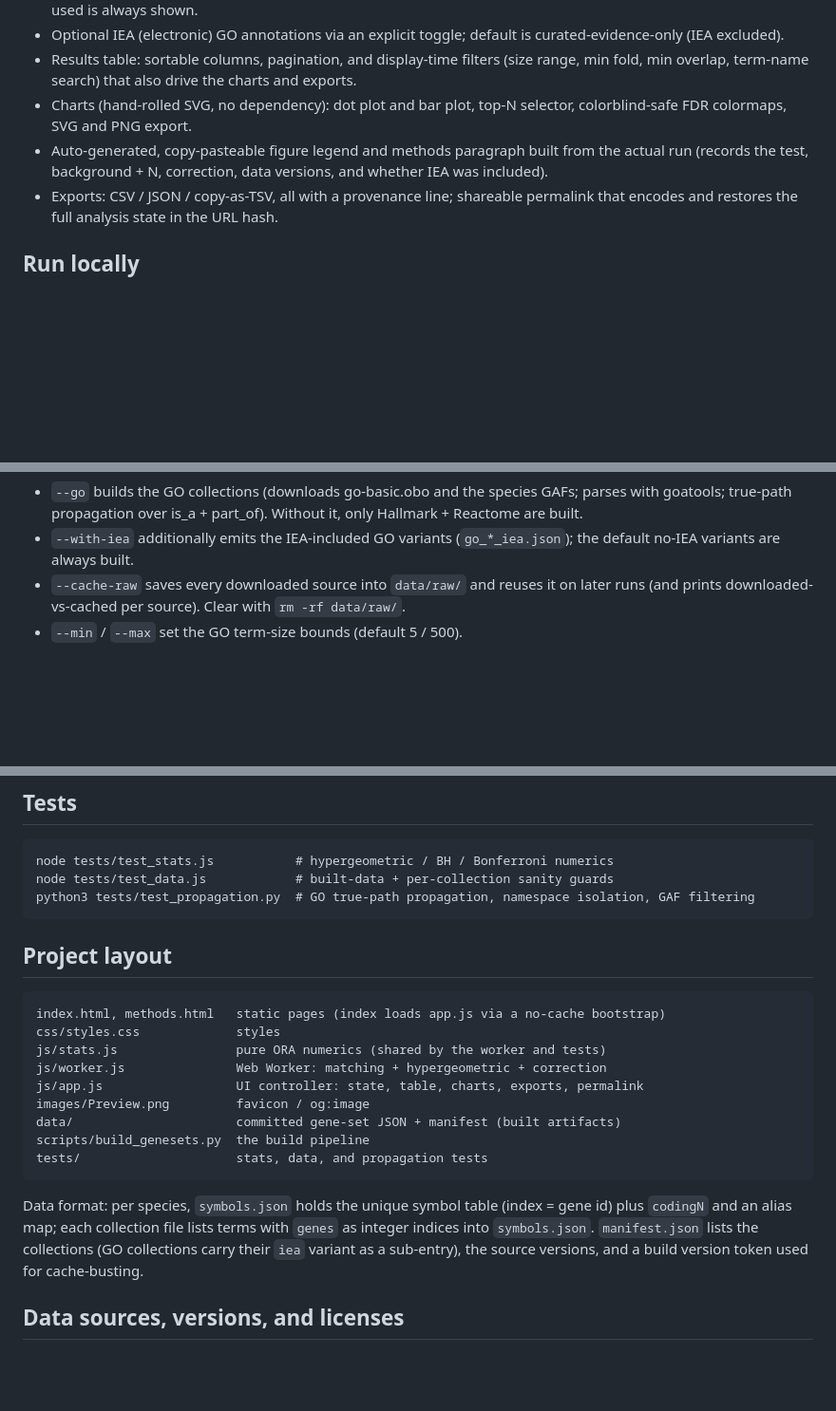
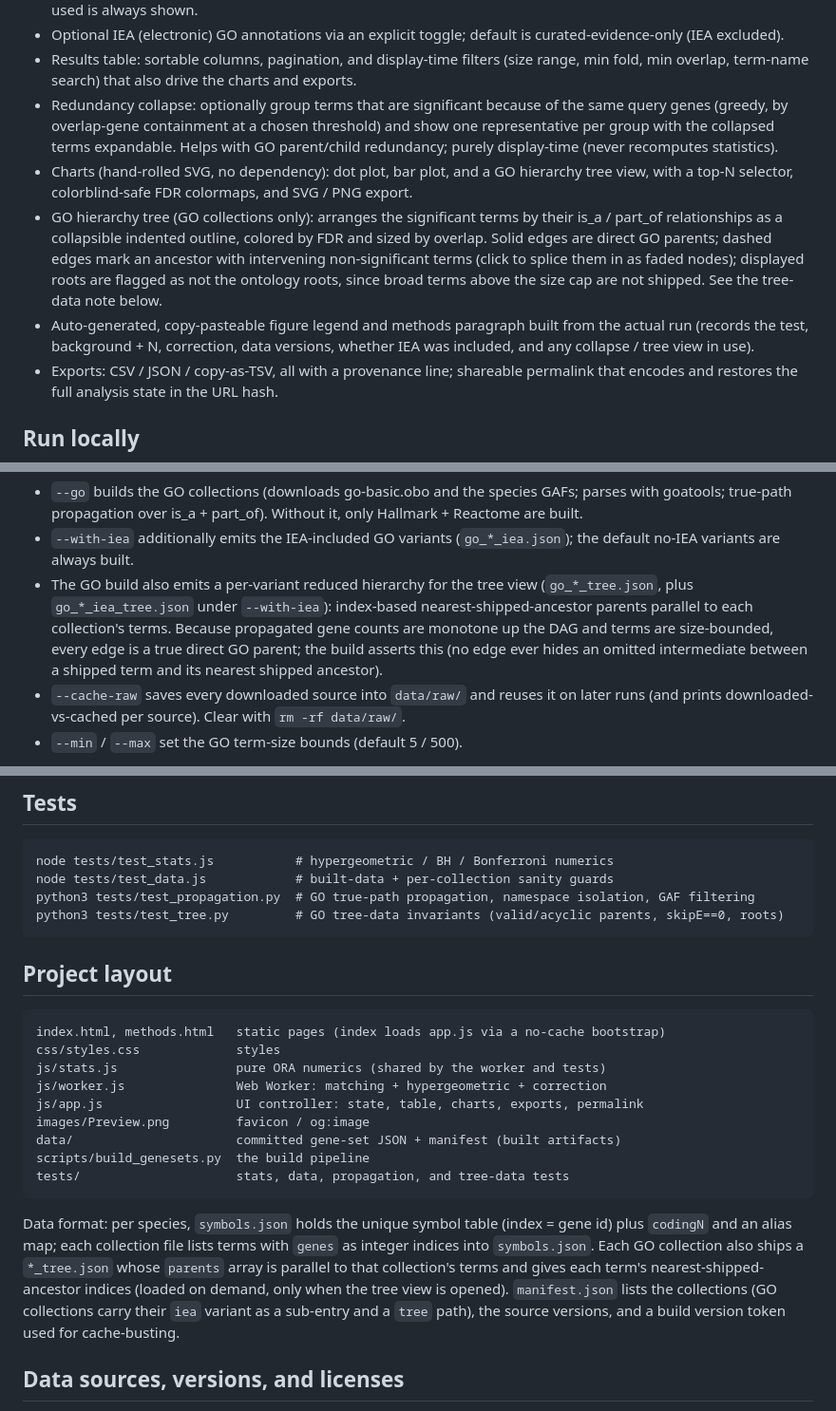
Before and after one commit to robinson-vidva/enrichlite, a Markdown page: README.md, 3 parts joined by grey strips. Shown at 95% size. Drawn GitHub-style; blank space fills up the shorter version.

Commit message:
Document redundancy collapse and GO tree view in README
Co-Authored-By: Claude Opus 4.8 <noreply@anthropic.com>

````diff
--- a/README.md
+++ b/README.md
@@ -27,11 +27,22 @@ https://robinson-vidva.github.io/enrichlite/).
 - Results table: sortable columns, pagination, and display-time filters (size
   range, min fold, min overlap, term-name search) that also drive the charts and
   exports.
-- Charts (hand-rolled SVG, no dependency): dot plot and bar plot, top-N selector,
-  colorblind-safe FDR colormaps, SVG and PNG export.
+- Redundancy collapse: optionally group terms that are significant because of the
+  same query genes (greedy, by overlap-gene containment at a chosen threshold) and
+  show one representative per group with the collapsed terms expandable. Helps with
+  GO parent/child redundancy; purely display-time (never recomputes statistics).
+- Charts (hand-rolled SVG, no dependency): dot plot, bar plot, and a GO hierarchy
+  tree view, with a top-N selector, colorblind-safe FDR colormaps, and SVG / PNG
+  export.
+- GO hierarchy tree (GO collections only): arranges the significant terms by their
+  is_a / part_of relationships as a collapsible indented outline, colored by FDR
+  and sized by overlap. Solid edges are direct GO parents; dashed edges mark an
+  ancestor with intervening non-significant terms (click to splice them in as
+  faded nodes); displayed roots are flagged as not the ontology roots, since broad
+  terms above the size cap are not shipped. See the tree-data note below.
 - Auto-generated, copy-pasteable figure legend and methods paragraph built from
   the actual run (records the test, background + N, correction, data versions,
-  and whether IEA was included).
+  whether IEA was included, and any collapse / tree view in use).
 - Exports: CSV / JSON / copy-as-TSV, all with a provenance line; shareable
   permalink that encodes and restores the full analysis state in the URL hash.
 
@@ -62,6 +73,12 @@ Build flags:
   only Hallmark + Reactome are built.
 - `--with-iea` additionally emits the IEA-included GO variants
   (`go_*_iea.json`); the default no-IEA variants are always built.
+- The GO build also emits a per-variant reduced hierarchy for the tree view
+  (`go_*_tree.json`, plus `go_*_iea_tree.json` under `--with-iea`): index-based
+  nearest-shipped-ancestor parents parallel to each collection's terms. Because
+  propagated gene counts are monotone up the DAG and terms are size-bounded, every
+  edge is a true direct GO parent; the build asserts this (no edge ever hides an
+  omitted intermediate between a shipped term and its nearest shipped ancestor).
 - `--cache-raw` saves every downloaded source into `data/raw/` and reuses it on
   later runs (and prints downloaded-vs-cached per source). Clear with
   `rm -rf data/raw/`.
@@ -85,6 +102,7 @@ rather than guessing.
 node tests/test_stats.js           # hypergeometric / BH / Bonferroni numerics
 node tests/test_data.js            # built-data + per-collection sanity guards
 python3 tests/test_propagation.py  # GO true-path propagation, namespace isolation, GAF filtering
+python3 tests/test_tree.py         # GO tree-data invariants (valid/acyclic parents, skipE==0, roots)
 ```
 
 ## Project layout
@@ -98,14 +116,17 @@ js/app.js                  UI controller: state, table, charts, exports, permali
 images/Preview.png         favicon / og:image
 data/                      committed gene-set JSON + manifest (built artifacts)
 scripts/build_genesets.py  the build pipeline
-tests/                     stats, data, and propagation tests
+tests/                     stats, data, propagation, and tree-data tests
 ```
 
 Data format: per species, `symbols.json` holds the unique symbol table (index =
 gene id) plus `codingN` and an alias map; each collection file lists terms with
-`genes` as integer indices into `symbols.json`. `manifest.json` lists the
-collections (GO collections carry their `iea` variant as a sub-entry), the source
-versions, and a build version token used for cache-busting.
+`genes` as integer indices into `symbols.json`. Each GO collection also ships a
+`*_tree.json` whose `parents` array is parallel to that collection's terms and
+gives each term's nearest-shipped-ancestor indices (loaded on demand, only when
+the tree view is opened). `manifest.json` lists the collections (GO collections
+carry their `iea` variant as a sub-entry and a `tree` path), the source versions,
+and a build version token used for cache-busting.
 
 ## Data sources, versions, and licenses
 
````
